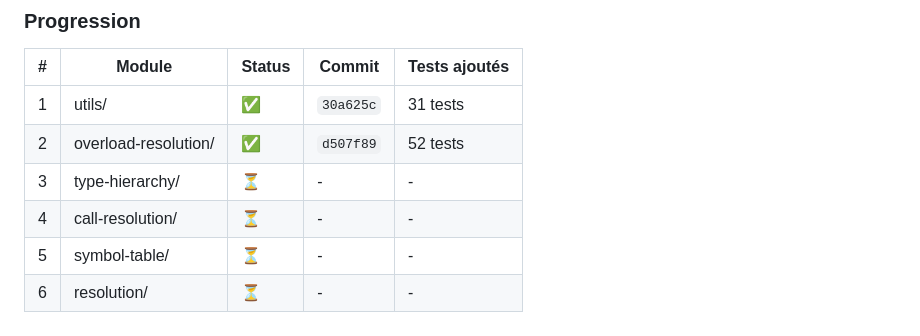
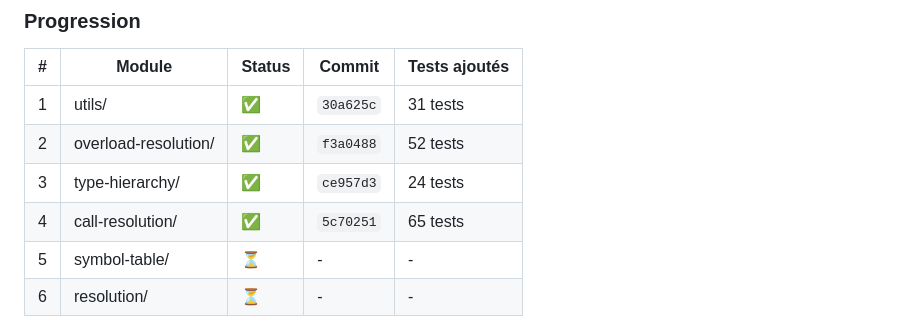
Before and after one commit to Bikach/codeGraph, a Markdown page: mcp-server/docs/REFACTORING-PLAN.md, the part around the change. Rendered like a GitHub page.

Commit message:
docs(refactoring): update Phase 3 progress status
Functional description:
Update the refactoring plan documentation to reflect the actual completion
status of the resolver module extraction work.

Technical tasks completed:
- Mark type-hierarchy module as completed (commit ce957d3, 24 tests)
- Mark call-resolution module as completed (commit 5c70251, 65 tests)
- Fix overload-resolution commit reference (f3a0488 instead of d507f89)

```diff
--- a/mcp-server/docs/REFACTORING-PLAN.md
+++ b/mcp-server/docs/REFACTORING-PLAN.md
@@ -204,9 +204,9 @@ parsers/kotlin/
 | # | Module | Status | Commit | Tests ajoutés |
 |---|--------|--------|--------|---------------|
 | 1 | utils/ | ✅ | `30a625c` | 31 tests |
-| 2 | overload-resolution/ | ✅ | `d507f89` | 52 tests |
-| 3 | type-hierarchy/ | ⏳ | - | - |
-| 4 | call-resolution/ | ⏳ | - | - |
+| 2 | overload-resolution/ | ✅ | `f3a0488` | 52 tests |
+| 3 | type-hierarchy/ | ✅ | `ce957d3` | 24 tests |
+| 4 | call-resolution/ | ✅ | `5c70251` | 65 tests |
 | 5 | symbol-table/ | ⏳ | - | - |
 | 6 | resolution/ | ⏳ | - | - |
 
```
